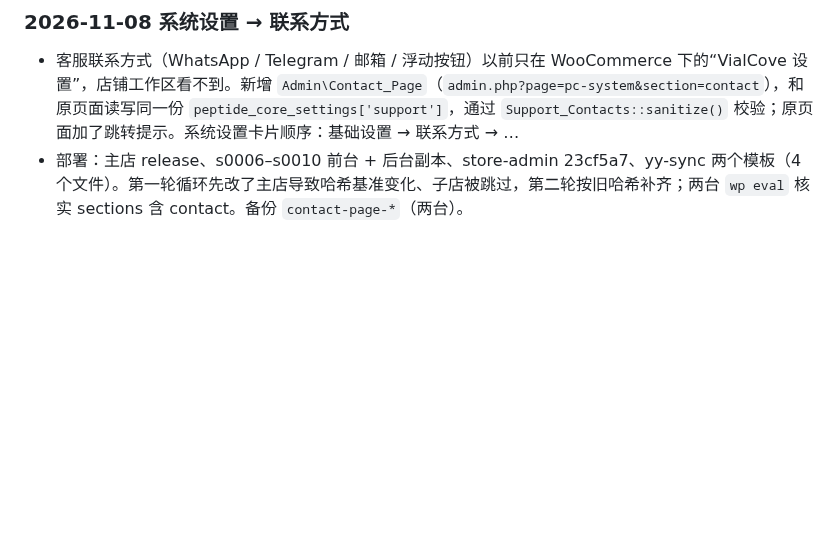
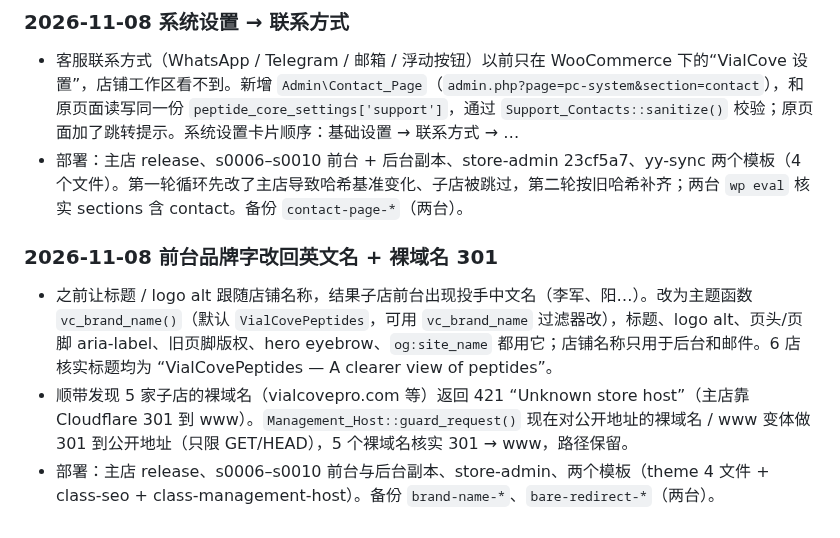
Before and after one commit to DiGua0916/peptide-platform, a Markdown page: docs/handoffs/production-rollout-plan-2026-11-07.md, the part around the change. Rendered like a GitHub page; blank space fills up the shorter version.

Commit message:
docs: log brand-name revert and bare-domain redirect
Co-Authored-By: Claude Fable 5.1 <noreply@anthropic.com>

```diff
--- a/docs/handoffs/production-rollout-plan-2026-11-07.md
+++ b/docs/handoffs/production-rollout-plan-2026-11-07.md
@@ -728,3 +728,8 @@
 ### 2026-11-08 系统设置 → 联系方式
 - 客服联系方式（WhatsApp / Telegram / 邮箱 / 浮动按钮）以前只在 WooCommerce 下的“VialCove 设置”，店铺工作区看不到。新增 `Admin\Contact_Page`（`admin.php?page=pc-system&section=contact`），和原页面读写同一份 `peptide_core_settings['support']`，通过 `Support_Contacts::sanitize()` 校验；原页面加了跳转提示。系统设置卡片顺序：基础设置 → 联系方式 → …
 - 部署：主店 release、s0006–s0010 前台 + 后台副本、store-admin 23cf5a7、yy-sync 两个模板（4 个文件）。第一轮循环先改了主店导致哈希基准变化、子店被跳过，第二轮按旧哈希补齐；两台 `wp eval` 核实 sections 含 contact。备份 `contact-page-*`（两台）。
+
+### 2026-11-08 前台品牌字改回英文名 + 裸域名 301
+- 之前让标题 / logo alt 跟随店铺名称，结果子店前台出现投手中文名（李军、阳…）。改为主题函数 `vc_brand_name()`（默认 `VialCovePeptides`，可用 `vc_brand_name` 过滤器改），标题、logo alt、页头/页脚 aria-label、旧页脚版权、hero eyebrow、`og:site_name` 都用它；店铺名称只用于后台和邮件。6 店核实标题均为 “VialCovePeptides — A clearer view of peptides”。
+- 顺带发现 5 家子店的裸域名（vialcovepro.com 等）返回 421 “Unknown store host”（主店靠 Cloudflare 301 到 www）。`Management_Host::guard_request()` 现在对公开地址的裸域名 / www 变体做 301 到公开地址（只限 GET/HEAD），5 个裸域名核实 301 → www，路径保留。
+- 部署：主店 release、s0006–s0010 前台与后台副本、store-admin、两个模板（theme 4 文件 + class-seo + class-management-host）。备份 `brand-name-*`、`bare-redirect-*`（两台）。
```
